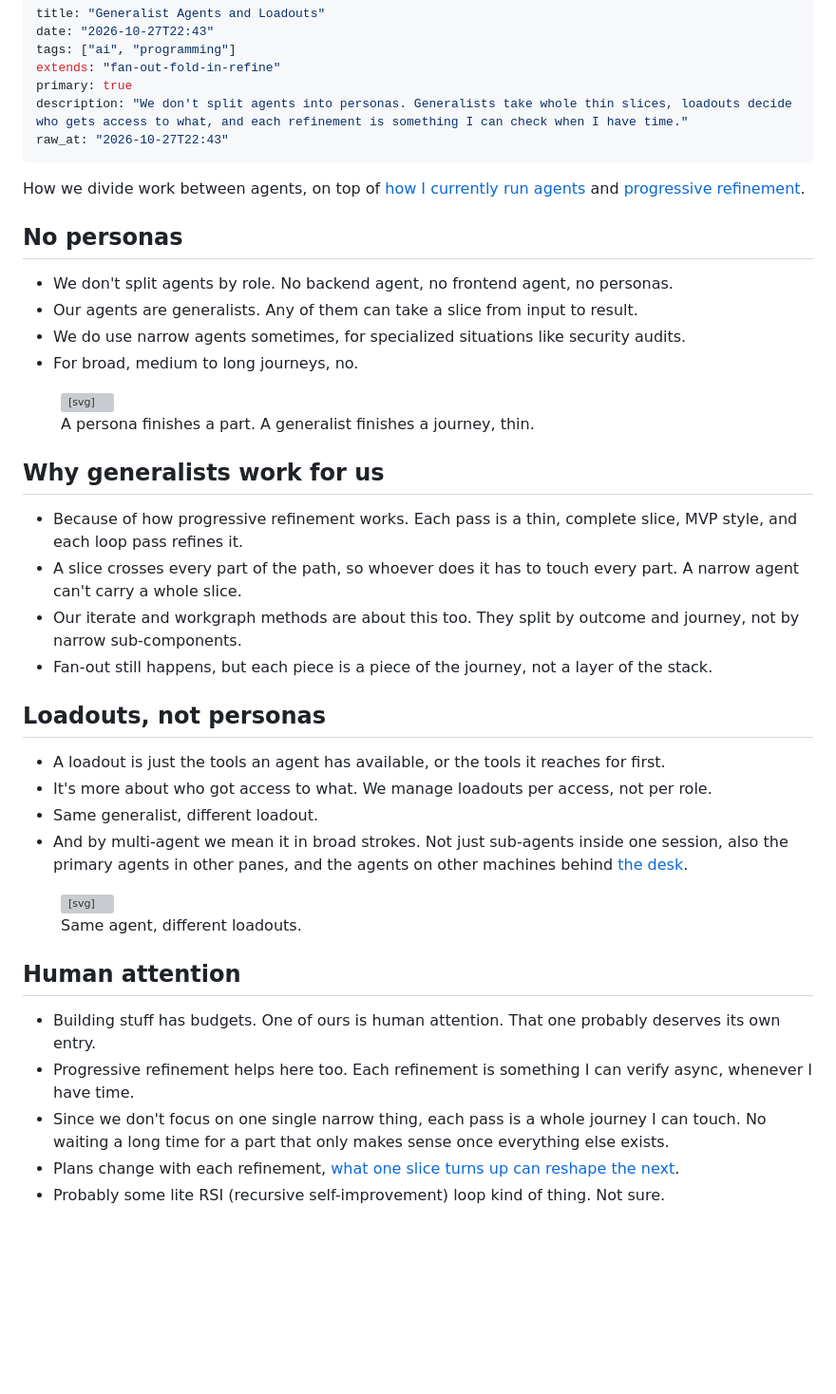
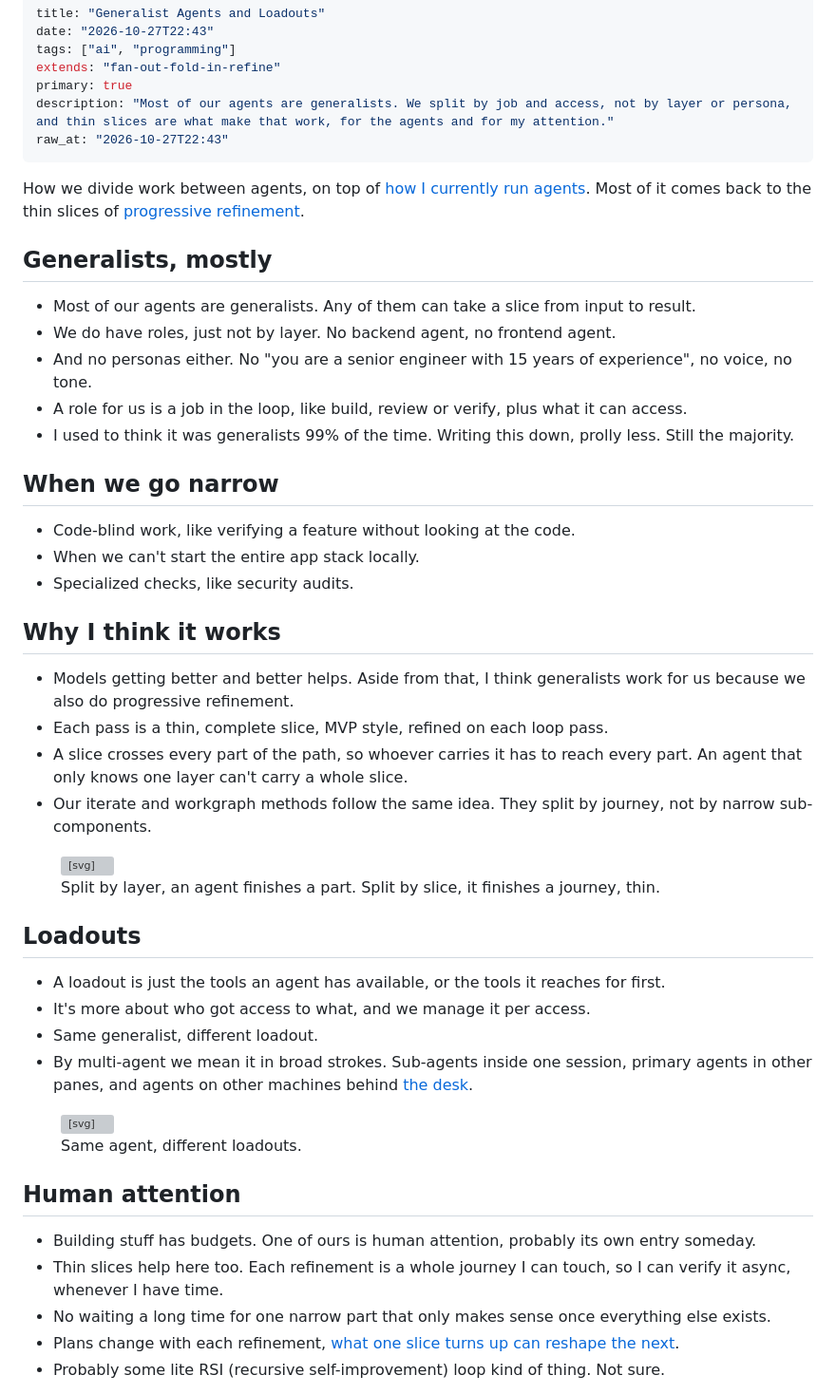
Before and after one commit to odjhey/blog, a Markdown page: content/blog/generalist-agents-and-loadouts.md, the part around the change. Shown at 95% size. Drawn GitHub-style; blank space fills up the shorter version; grey boxes are pictures that could not be loaded.

Commit message:
Generalist Agents and Loadouts: roles by job not layer or persona, exceptions, honest share, simpler flow

```diff
--- a/content/blog/generalist-agents-and-loadouts.md
+++ b/content/blog/generalist-agents-and-loadouts.md
@@ -4,23 +4,37 @@ date: "2026-10-27T22:43"
 tags: ["ai", "programming"]
 extends: "fan-out-fold-in-refine"
 primary: true
-description: "We don't split agents into personas. Generalists take whole thin slices, loadouts decide who gets access to what, and each refinement is something I can check when I have time."
+description: "Most of our agents are generalists. We split by job and access, not by layer or persona, and thin slices are what make that work, for the agents and for my attention."
 raw_at: "2026-10-27T22:43"
 ---
 
-How we divide work between agents, on top of [how I currently run agents](/blog/our-agent-setup/) and [progressive refinement](/blog/fan-out-fold-in-refine/).
+How we divide work between agents, on top of [how I currently run agents](/blog/our-agent-setup/). Most of it comes back to the thin slices of [progressive refinement](/blog/fan-out-fold-in-refine/).
 
-## No personas
+## Generalists, mostly
 
-- We don't split agents by role. No backend agent, no frontend agent, no personas.
-- Our agents are generalists. Any of them can take a slice from input to result.
-- We do use narrow agents sometimes, for specialized situations like security audits.
-- For broad, medium to long journeys, no.
+- Most of our agents are generalists. Any of them can take a slice from input to result.
+- We do have roles, just not by layer. No backend agent, no frontend agent.
+- And no personas either. No "you are a senior engineer with 15 years of experience", no voice, no tone.
+- A role for us is a job in the loop, like build, review or verify, plus what it can access.
+- I used to think it was generalists 99% of the time. Writing this down, prolly less. Still the majority.
+
+## When we go narrow
+
+- Code-blind work, like verifying a feature without looking at the code.
+- When we can't start the entire app stack locally.
+- Specialized checks, like security audits.
+
+## Why I think it works
+
+- Models getting better and better helps. Aside from that, I think generalists work for us because we also do progressive refinement.
+- Each pass is a thin, complete slice, MVP style, refined on each loop pass.
+- A slice crosses every part of the path, so whoever carries it has to reach every part. An agent that only knows one layer can't carry a whole slice.
+- Our iterate and workgraph methods follow the same idea. They split by journey, not by narrow sub-components.
 
 <figure class="diagram">
-<svg viewBox="0 0 360 150" role="img" aria-label="Two grids of three parts, ui, api and data, three rounds deep. On the left, a persona fills one part all the way down. On the right, a generalist fills the first round across all three parts.">
-	<text x="90" y="14">persona</text>
-	<text x="270" y="14">generalist</text>
+<svg viewBox="0 0 360 150" role="img" aria-label="Two grids of three parts, ui, api and data, three rounds deep. Split by layer, one agent fills one part all the way down. Split by slice, one agent fills the first round across all three parts.">
+	<text x="90" y="14">by layer</text>
+	<text x="270" y="14">by slice</text>
 	<text class="muted small" x="42" y="34">ui</text>
 	<text class="muted small" x="90" y="34">api</text>
 	<text class="muted small" x="138" y="34">data</text>
@@ -48,22 +62,15 @@ How we divide work between agents, on top of [how I currently run agents](/blog/
 	<text class="muted small" x="90" y="130">one part, deep</text>
 	<text class="muted small" x="270" y="130">the whole path, thin</text>
 </svg>
-<figcaption>A persona finishes a part. A generalist finishes a journey, thin.</figcaption>
+<figcaption>Split by layer, an agent finishes a part. Split by slice, it finishes a journey, thin.</figcaption>
 </figure>
 
-## Why generalists work for us
-
-- Because of how progressive refinement works. Each pass is a thin, complete slice, MVP style, and each loop pass refines it.
-- A slice crosses every part of the path, so whoever does it has to touch every part. A narrow agent can't carry a whole slice.
-- Our iterate and workgraph methods are about this too. They split by outcome and journey, not by narrow sub-components.
-- Fan-out still happens, but each piece is a piece of the journey, not a layer of the stack.
-
-## Loadouts, not personas
+## Loadouts
 
 - A loadout is just the tools an agent has available, or the tools it reaches for first.
-- It's more about who got access to what. We manage loadouts per access, not per role.
+- It's more about who got access to what, and we manage it per access.
 - Same generalist, different loadout.
-- And by multi-agent we mean it in broad strokes. Not just sub-agents inside one session, also the primary agents in other panes, and the agents on other machines behind [the desk](/blog/a-desk-not-a-dispatcher/).
+- By multi-agent we mean it in broad strokes. Sub-agents inside one session, primary agents in other panes, and agents on other machines behind [the desk](/blog/a-desk-not-a-dispatcher/).
 
 <figure class="diagram">
 <svg viewBox="0 0 360 120" role="img" aria-label="Three identical generalist agents, each with a different loadout of access underneath.">
@@ -82,16 +89,16 @@ How we divide work between agents, on top of [how I currently run agents](/blog/
 	<rect class="accent" x="245" y="52" width="100" height="44" rx="4"/>
 	<text class="muted small" x="295" y="70">loadout</text>
 	<text class="small" x="295" y="86">read only</text>
-	<text class="muted small" x="180" y="114">who gets what is about access, not role</text>
+	<text class="muted small" x="180" y="114">who gets what is about access</text>
 </svg>
 <figcaption>Same agent, different loadouts.</figcaption>
 </figure>
 
 ## Human attention
 
-- Building stuff has budgets. One of ours is human attention. That one probably deserves its own entry.
-- Progressive refinement helps here too. Each refinement is something I can verify async, whenever I have time.
-- Since we don't focus on one single narrow thing, each pass is a whole journey I can touch. No waiting a long time for a part that only makes sense once everything else exists.
+- Building stuff has budgets. One of ours is human attention, probably its own entry someday.
+- Thin slices help here too. Each refinement is a whole journey I can touch, so I can verify it async, whenever I have time.
+- No waiting a long time for one narrow part that only makes sense once everything else exists.
 - Plans change with each refinement, [what one slice turns up can reshape the next](/blog/fan-out-fold-in-refine/).
 - Probably some lite RSI (recursive self-improvement) loop kind of thing. Not sure.
 
```
